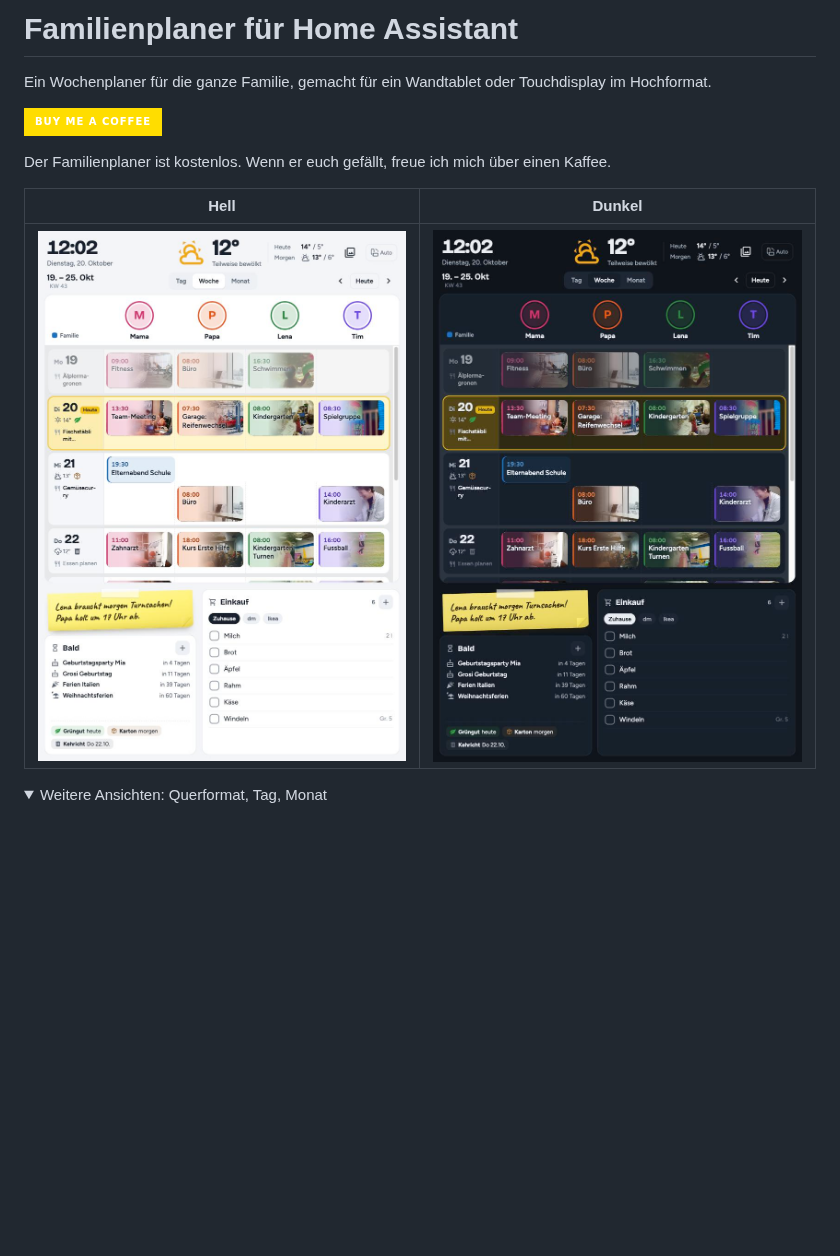
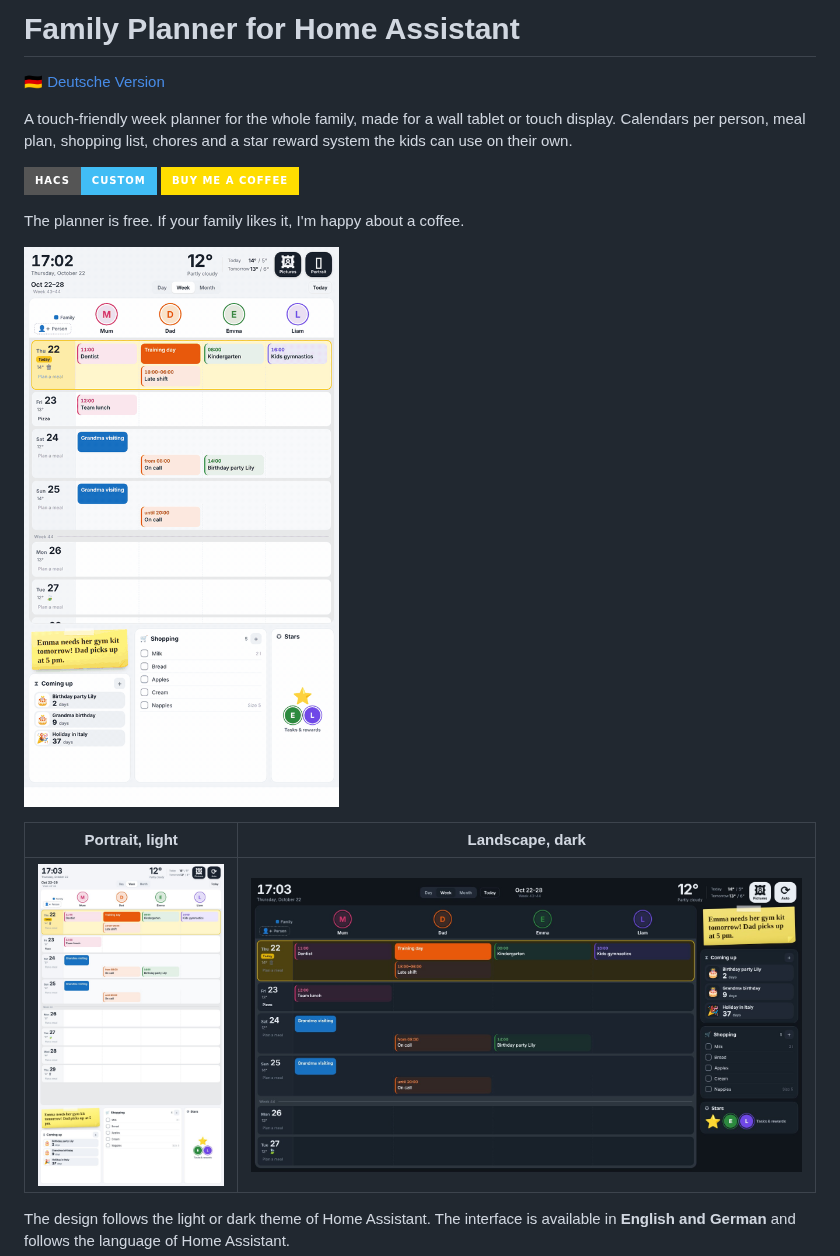
Before and after one commit to Waechti/Familienplaner, a Markdown page: README.md, the part around one of its changes. GitHub-like rendering; pictures changed too: bilder/demo.gif (added), bilder/en-landscape-dark.jpg (added), bilder/en-portrait-light.jpg (added); folded sections open; badges without logos; blank space fills up the shorter version.

```diff
--- a/README.md
+++ b/README.md
@@ -1,15 +1,19 @@
-# Familienplaner für Home Assistant
+# Family Planner for Home Assistant
 
-Ein Wochenplaner für die ganze Familie, gemacht für ein Wandtablet oder Touchdisplay im Hochformat.
+🇩🇪 [Deutsche Version](README.de.md)
 
+A touch-friendly week planner for the whole family, made for a wall tablet or touch display. Calendars per person, meal plan, shopping list, chores and a star reward system the kids can use on their own.
+
+[![HACS](https://img.shields.io/badge/HACS-Custom-41BDF5?style=for-the-badge)](https://hacs.xyz)
 [![Buy Me a Coffee](https://img.shields.io/badge/Buy%20me%20a%20coffee-FFDD00?style=for-the-badge&logo=buymeacoffee&logoColor=000)](https://www.buymeacoffee.com/Waechti)
 
-Der Familienplaner ist kostenlos. Wenn er euch gefällt, freue ich mich über einen Kaffee.
+The planner is free. If your family likes it, I'm happy about a coffee.
 
-| Hell | Dunkel |
+![The planner in action](bilder/demo.gif)
+
+| Portrait, light | Landscape, dark |
 | --- | --- |
-| ![Wochenansicht hell](bilder/hochformat-hell.jpg) | ![Wochenansicht dunkel](bilder/hochformat-dunkel.jpg) |
+| ![Week view, light](bilder/en-portrait-light.jpg) | ![Week view, dark](bilder/en-landscape-dark.jpg) |
 
-<details>
-<summary>Weitere Ansichten: Querformat, Tag, Monat</summary>
+The design follows the light or dark theme of Home Assistant. The interface is available in **English and German** and follows the language of Home Assistant.
 
```
Also changed, not shown: other parts of README.md (+117 -101 lines), README.de.md (added, +164 -0 lines), 3 other files.
